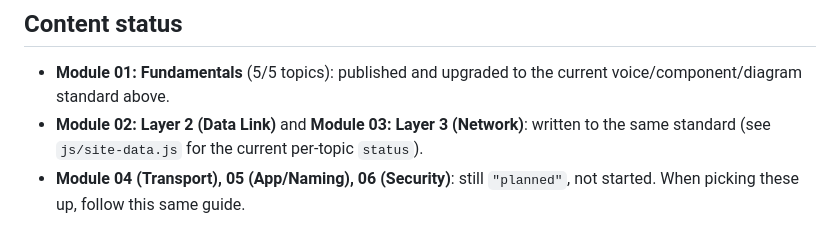
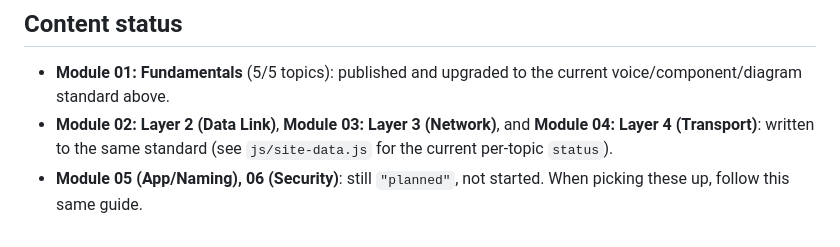
Before and after one commit to Prandip23/netskillup, a Markdown page: CLAUDE.md, the part around the change. GitHub-like rendering.

Commit message:
Update CLAUDE.md content status: Module 04 is done
Co-Authored-By: Claude Sonnet 5 <noreply@anthropic.com>

```diff
--- a/CLAUDE.md
+++ b/CLAUDE.md
@@ -106,8 +106,8 @@ handling in the HTML parser. The pattern is valid and already shipping in
 
 - **Module 01: Fundamentals** (5/5 topics): published and upgraded to the
   current voice/component/diagram standard above.
-- **Module 02: Layer 2 (Data Link)** and **Module 03: Layer 3 (Network)**:
-  written to the same standard (see `js/site-data.js` for the current
-  per-topic `status`).
-- **Module 04 (Transport), 05 (App/Naming), 06 (Security)**: still
-  `"planned"`, not started. When picking these up, follow this same guide.
+- **Module 02: Layer 2 (Data Link)**, **Module 03: Layer 3 (Network)**, and
+  **Module 04: Layer 4 (Transport)**: written to the same standard (see
+  `js/site-data.js` for the current per-topic `status`).
+- **Module 05 (App/Naming), 06 (Security)**: still `"planned"`, not started.
+  When picking these up, follow this same guide.
```
